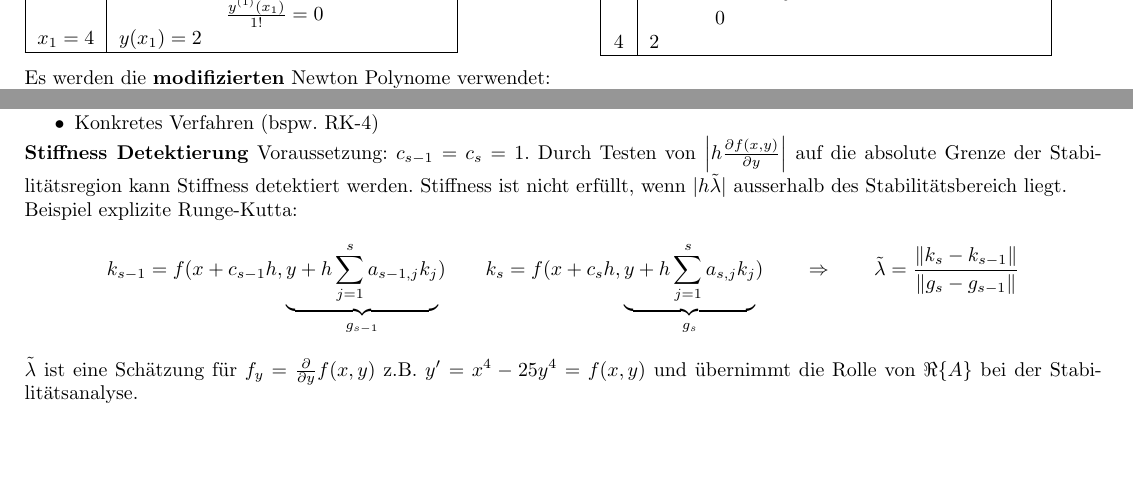
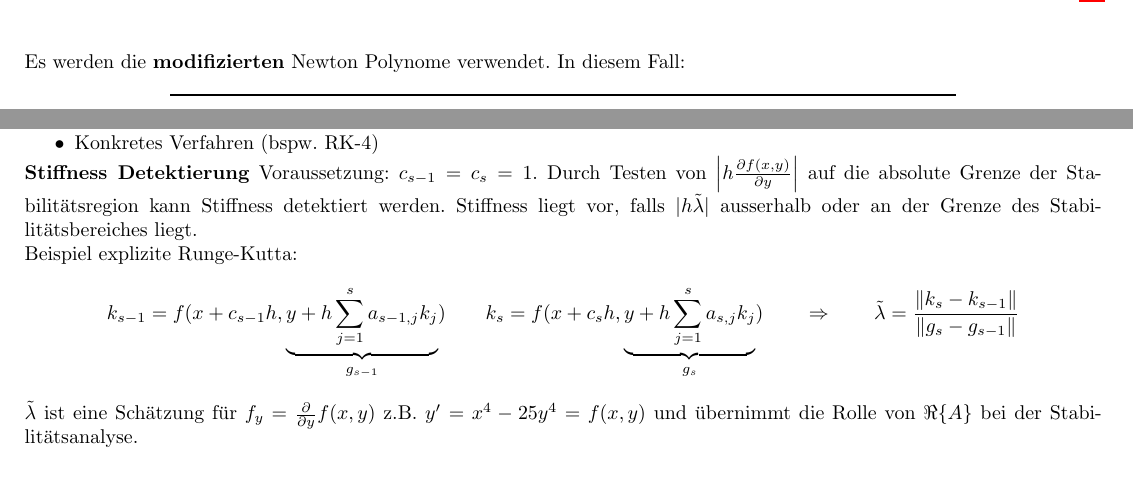
Before and after one commit to HSR-Stud/CompAlg, a LaTeX document (CompAlg.tex, which reads files/differential_equations.tex, files/hermite_interpolation.tex): two parts of pages 3 and 19 of 21 before the commit and two parts of pages 4 and 19 of 21 after it, joined at a grey line, cut at the place of the change, the shorter picture padded with empty space. Compiled offline with pdfLaTeX.

Commit message:
Hopefully also the last (minor) changes

```diff
--- a/files/differential_equations.tex
+++ b/files/differential_equations.tex
@@ -246,8 +247,10 @@
       \subsubsubsection{Stiffness Detektierung}
         Voraussetzung: $c_{s-1} = c_s = 1$. Durch Testen von $\left|h \frac{\partial f(x,y)}{\partial y} \right|$
         auf die absolute Grenze der Stabilitätsregion kann
-        Stiffness detektiert werden. Stiffness ist nicht erfüllt, wenn $|h \tilde{\lambda}|$
-        ausserhalb des Stabilitätsbereich liegt.
+        Stiffness detektiert werden.
+        Stiffness liegt vor, falls $|h \tilde{\lambda}|$ ausserhalb
+        oder an der Grenze des Stabilitätsbereiches liegt.
+
 
         Beispiel explizite Runge-Kutta:
         $$k_{s-1} = f(x+c_{s-1} h, \underbrace{y + h \sum\limits_{j=1}^s a_{s-1,j}k_j}_{g_{s-1}}) \qquad
--- a/files/hermite_interpolation.tex
+++ b/files/hermite_interpolation.tex
@@ -56,7 +56,10 @@ welche am Schluss ermittelt werden kann.
 \end{minipage}\\
 \renewcommand{\arraystretch}{1.5}
 
-Es werden die \textbf{modifizierten} Newton Polynome verwendet:
+%TODO: achtung hier ist ein newpage
+\newpage
+
+Es werden die \textbf{modifizierten} Newton Polynome verwendet. In diesem Fall:
 
 \begin{center}
     \begin{tabular}{ll}
```
Also changed, not shown: files/differential_equations.tex (3 more changed lines), files/hermite_interpolation.tex (2 more changed lines).
